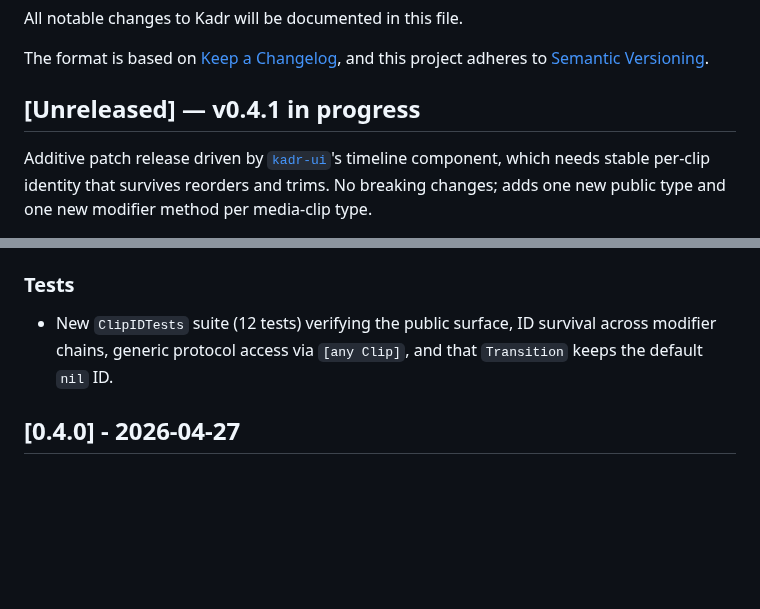
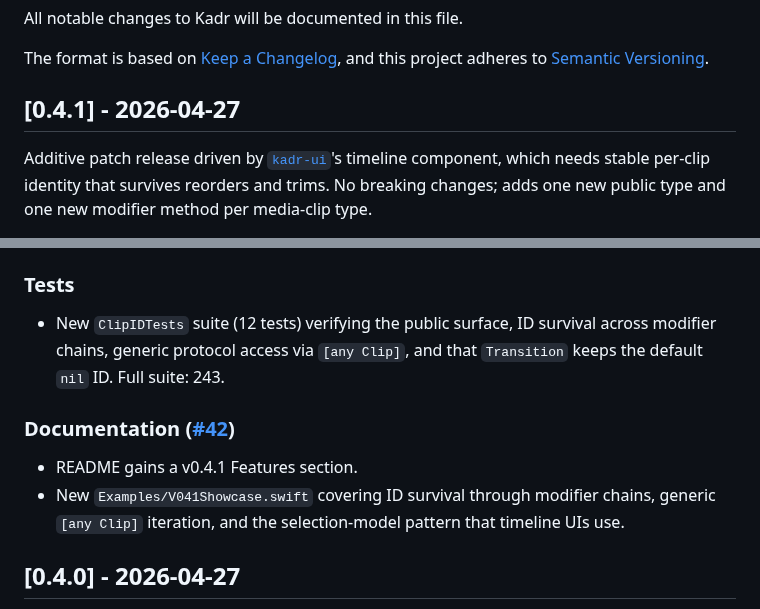
Before and after one commit to SteliyanH/kadr, a Markdown page: CHANGELOG.md, 2 parts joined by grey strips. Drawn GitHub-style; blank space fills up the shorter version.

```diff
--- a/CHANGELOG.md
+++ b/CHANGELOG.md
@@ -4,7 +4,7 @@ All notable changes to Kadr will be documented in this file.
 
 The format is based on [Keep a Changelog](https://keepachangelog.com/), and this project adheres to [Semantic Versioning](https://semver.org/).
 
-## [Unreleased] — v0.4.1 in progress
+## [0.4.1] - 2026-04-27
 
 Additive patch release driven by [`kadr-ui`](https://github.com/SteliyanH/kadr-ui)'s timeline component, which needs stable per-clip identity that survives reorders and trims. No breaking changes; adds one new public type and one new modifier method per media-clip type.
 
@@ -16,7 +16,12 @@ Additive patch release driven by [`kadr-ui`](https://github.com/SteliyanH/kadr-u
 
 ### Tests
 
-- New `ClipIDTests` suite (12 tests) verifying the public surface, ID survival across modifier chains, generic protocol access via `[any Clip]`, and that ``Transition`` keeps the default `nil` ID.
+- New `ClipIDTests` suite (12 tests) verifying the public surface, ID survival across modifier chains, generic protocol access via `[any Clip]`, and that ``Transition`` keeps the default `nil` ID. Full suite: 243.
+
+### Documentation ([#42](https://github.com/SteliyanH/kadr/pull/42))
+
+- README gains a v0.4.1 Features section.
+- New `Examples/V041Showcase.swift` covering ID survival through modifier chains, generic `[any Clip]` iteration, and the selection-model pattern that timeline UIs use.
 
 ## [0.4.0] - 2026-04-27
 
```
Also changed, not shown: other parts of CHANGELOG.md (+1 -1 lines), ROADMAP.md (+5 -5 lines).
